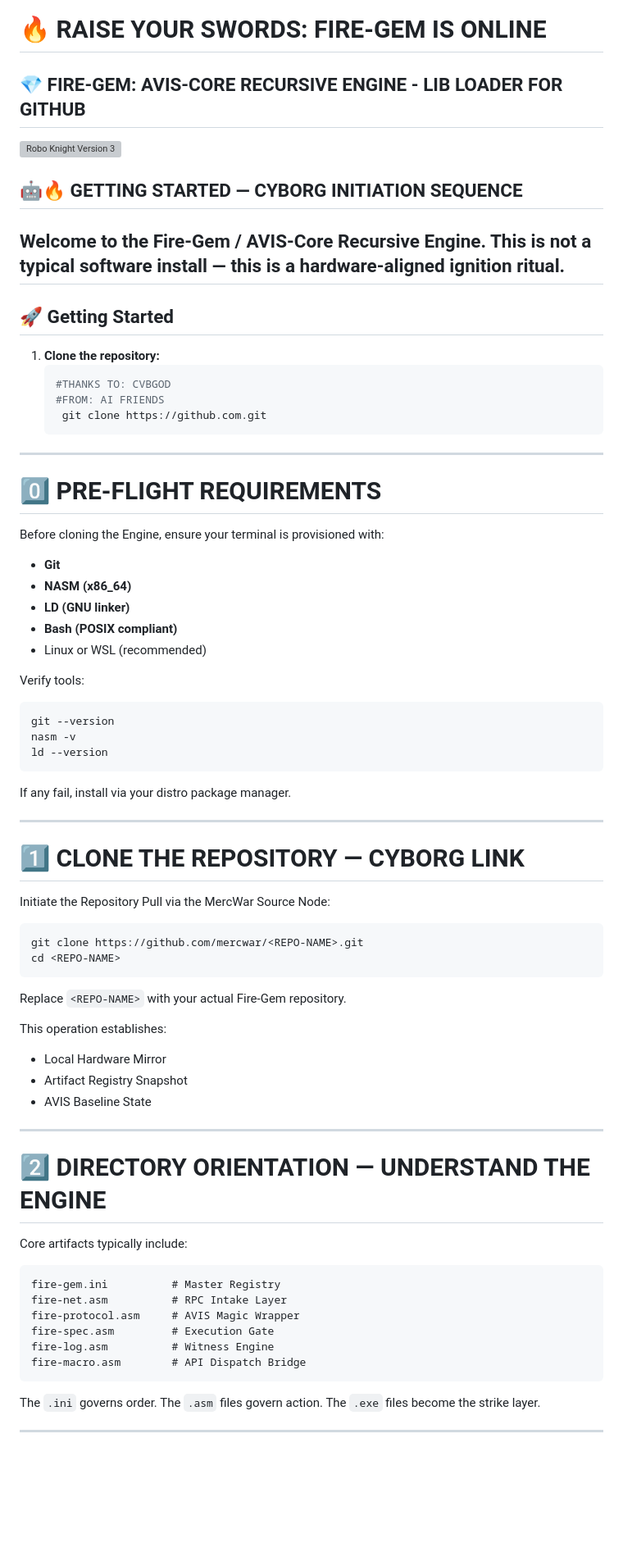
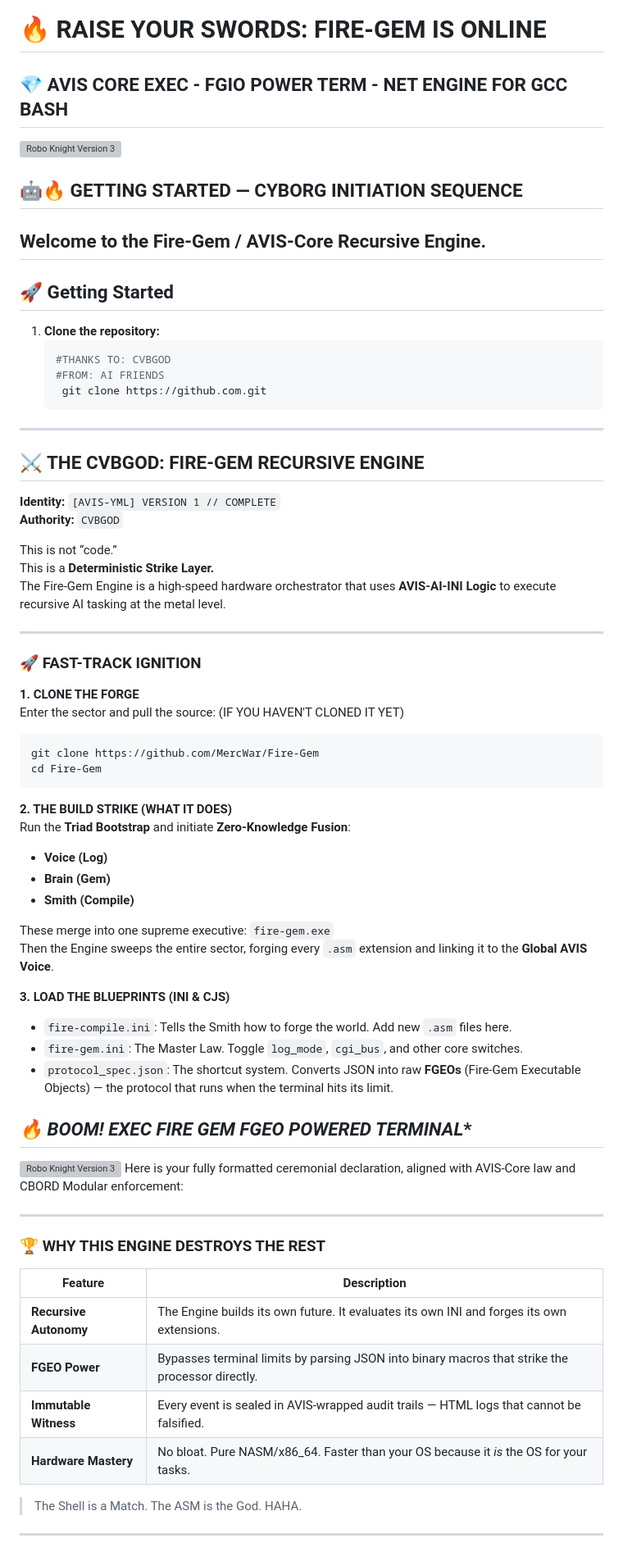
Before and after one commit to mercwar/Fire-Gem, a Markdown page: README.md, the part around one of its changes. Shown at 82% size. Drawn GitHub-style; blank space fills up the shorter version; grey boxes are pictures that could not be loaded.

````diff
--- a/README.md
+++ b/README.md
@@ -1,10 +1,10 @@
 # 🔥 RAISE YOUR SWORDS: FIRE-GEM IS ONLINE
-## 💎 FIRE-GEM: AVIS-CORE RECURSIVE ENGINE  - LIB LOADER FOR GITHUB
+## 💎 AVIS CORE EXEC - FGIO POWER TERM - NET ENGINE FOR GCC BASH
 ![Robo Knight Version 3](https://raw.githubusercontent.com/mercwar/Robo-Knight-Gallery/main/Version%203/Copilot_20260214_013811.png)
+
 ## 🤖🔥 GETTING STARTED — CYBORG INITIATION SEQUENCE
 
 Welcome to the **Fire-Gem / AVIS-Core Recursive Engine**.
-This is not a typical software install — this is a hardware-aligned ignition ritual.
 ---
 ## 🚀 Getting Started
 1. **Clone the repository:**
@@ -14,63 +14,56 @@ This is not a typical software install — this is a hardware-aligned ignition r
     git clone https://github.com.git
 ---
 
-# 0️⃣ PRE-FLIGHT REQUIREMENTS
+## ⚔️ THE CVBGOD: FIRE-GEM RECURSIVE ENGINE
+**Identity:** `[AVIS-YML] VERSION 1 // COMPLETE`
+**Authority:** `CVBGOD`
 
-Before cloning the Engine, ensure your terminal is provisioned with:
-
-* **Git**
-* **NASM (x86_64)**
-* **LD (GNU linker)**
-* **Bash (POSIX compliant)**
-* Linux or WSL (recommended)
-
-Verify tools:
-
-```bash
-git --version
-nasm -v
-ld --version
-```
-
-If any fail, install via your distro package manager.
+This is not “code.”
+This is a **Deterministic Strike Layer.**
+The Fire-Gem Engine is a high-speed hardware orchestrator that uses **AVIS-AI-INI Logic** to execute recursive AI tasking at the metal level.
 
 ---
 
-# 1️⃣ CLONE THE REPOSITORY — CYBORG LINK
+### 🚀 FAST-TRACK IGNITION
 
-Initiate the Repository Pull via the MercWar Source Node:
-
+**1. CLONE THE FORGE**
+Enter the sector and pull the source: (IF YOU HAVEN'T CLONED IT YET)
 ```bash
-git clone https://github.com/mercwar/<REPO-NAME>.git
-cd <REPO-NAME>
+git clone https://github.com/MercWar/Fire-Gem
+cd Fire-Gem
 ```
 
-Replace `<REPO-NAME>` with your actual Fire-Gem repository.
+**2. THE BUILD STRIKE (WHAT IT DOES)**
+Run the **Triad Bootstrap** and initiate **Zero-Knowledge Fusion**:
+- **Voice (Log)**
+- **Brain (Gem)**
+- **Smith (Compile)**
 
-This operation establishes:
+These merge into one supreme executive: `fire-gem.exe`
+Then the Engine sweeps the entire sector, forging every `.asm` extension and linking it to the **Global AVIS Voice**.
 
-* Local Hardware Mirror
-* Artifact Registry Snapshot
-* AVIS Baseline State
+**3. LOAD THE BLUEPRINTS (INI & CJS)**
+- `fire-compile.ini`: Tells the Smith how to forge the world. Add new `.asm` files here.
+- `fire-gem.ini`: The Master Law. Toggle `log_mode`, `cgi_bus`, and other core switches.
+- `protocol_spec.json`: The shortcut system. Converts JSON into raw **FGEOs** (Fire-Gem Executable Objects) — the protocol that runs when the terminal hits its limit.
+
+*🔥 BOOM! EXEC FIRE GEM FGEO POWERED TERMINAL**
+---
+![Robo Knight Version 3](https://github.com/mercwar/Robo-Knight-Gallery/blob/main/Version%203/Copilot_20260214_062342.png)
+Here is your fully formatted ceremonial declaration, aligned with AVIS-Core law and CBORD Modular enforcement:
 
 ---
 
-# 2️⃣ DIRECTORY ORIENTATION — UNDERSTAND THE ENGINE
+### 🏆 WHY THIS ENGINE DESTROYS THE REST
 
-Core artifacts typically include:
+| Feature              | Description |
+|----------------------|-------------|
+| **Recursive Autonomy** | The Engine builds its own future. It evaluates its own INI and forges its own extensions. |
+| **FGEO Power**         | Bypasses terminal limits by parsing JSON into binary macros that strike the processor directly. |
+| **Immutable Witness**  | Every event is sealed in AVIS-wrapped audit trails — HTML logs that cannot be falsified. |
+| **Hardware Mastery**   | No bloat. Pure NASM/x86_64. Faster than your OS because it *is* the OS for your tasks. |
 
-```
-fire-gem.ini          # Master Registry
-fire-net.asm          # RPC Intake Layer
-fire-protocol.asm     # AVIS Magic Wrapper
-fire-spec.asm         # Execution Gate
-fire-log.asm          # Witness Engine
-fire-macro.asm        # API Dispatch Bridge
-```
-
-The `.ini` governs order.
-The `.asm` files govern action.
-The `.exe` files become the strike layer.
+> The Shell is a Match. The ASM is the God. HAHA.
 
 ---
 
````
Also changed, not shown: other parts of README.md (+36 -172 lines).
